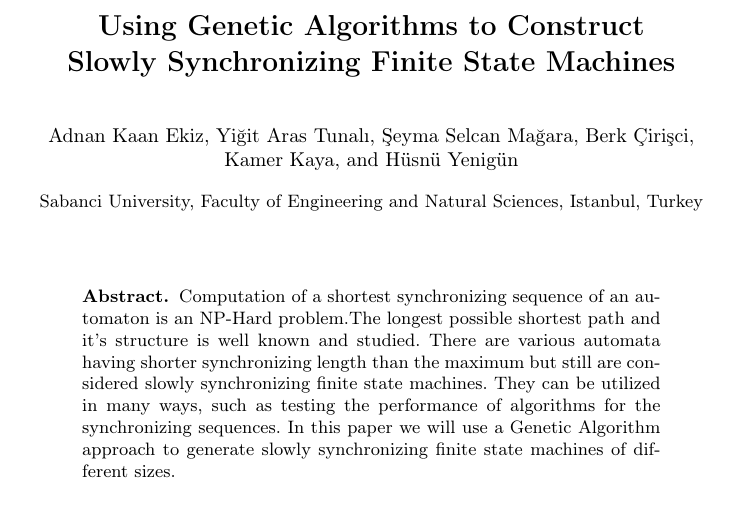
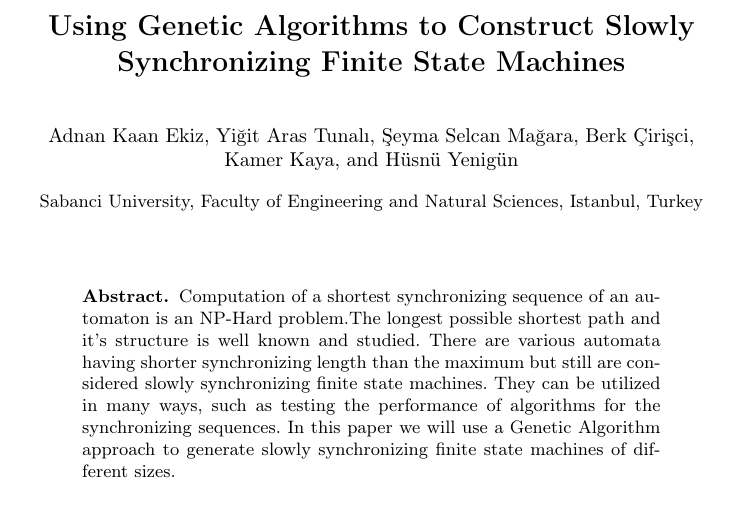
Before and after one commit to YigitAras/Slowly-Synchronizing-FSM-Generator, a LaTeX paper (paper.tex): part of page 1 of 4, cut so that both start at the same text. Compiled offline with pdfLaTeX.

Commit message:
title running

```diff
--- a/paper.tex
+++ b/paper.tex
@@ -18,7 +18,8 @@
 
 \begin{document}
 
-\title{Using Genetic Algorithms to Construct\\ Slowly Synchronizing Finite State Machines}
+\title{Using Genetic Algorithms to Construct Slowly Synchronizing Finite State Machines}
+\titlerunning{Genetic Algorithms to Construct Slowly Synchronizing FSMs}
 
 \author{Adnan Kaan Ekiz  \and Yi\u{g}it Aras Tunal{\i} \and
 \c{S}eyma Selcan Ma\u{g}ara \and Berk \c{C}iri\c{s}ci \and Kamer Kaya \and H\"{u}sn\"{u} Yenig\"{u}n}
```
